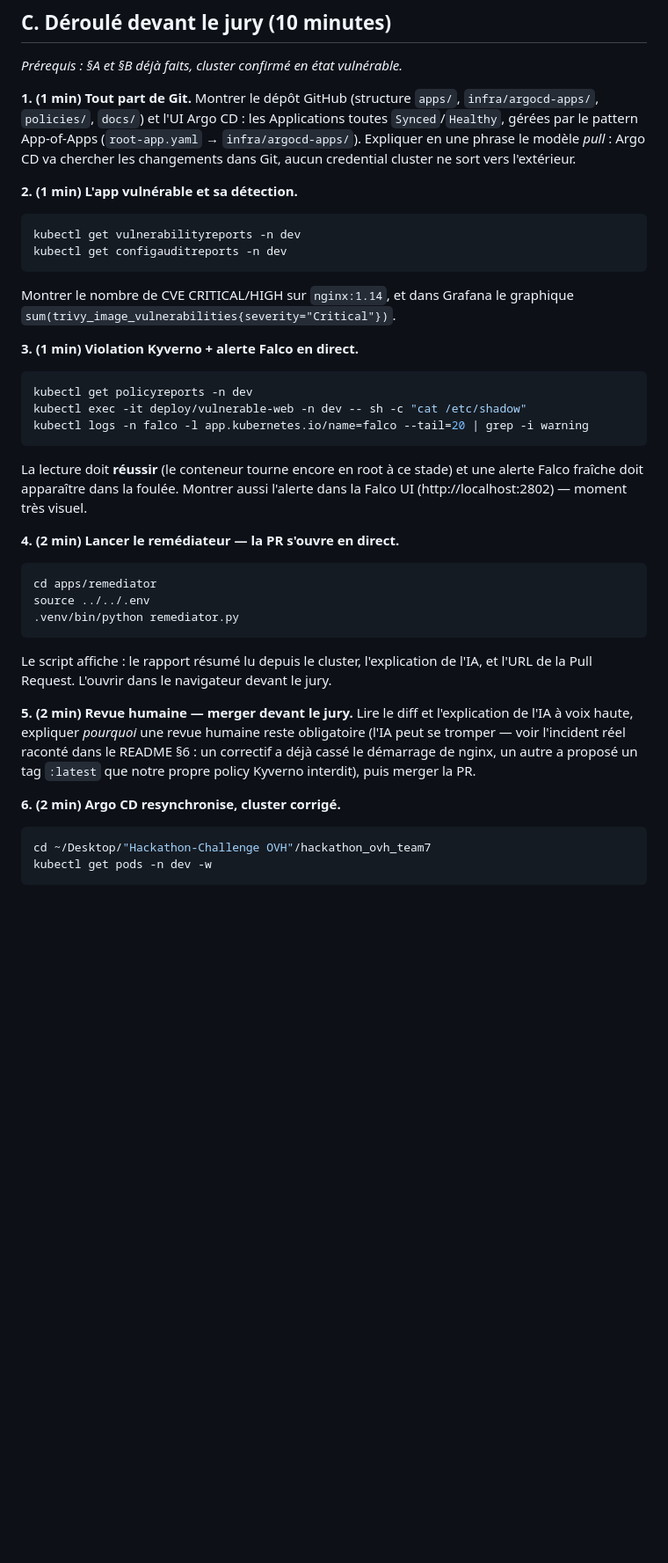
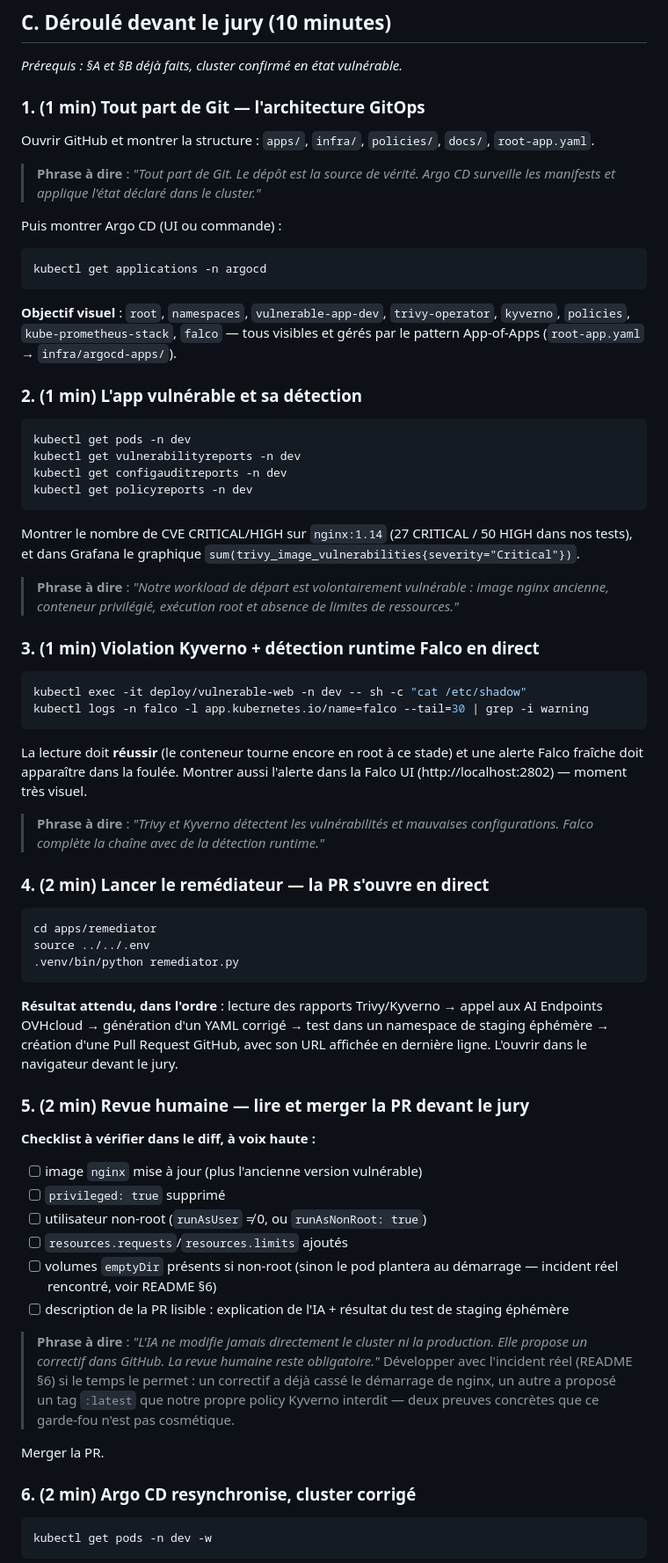
Before and after one commit to Scarfacemoignon/hackathon_ovh_team7, a Markdown page: docs/demo-script.md, the part around one of its changes. Shown at 88% size. Drawn GitHub-style; blank space fills up the shorter version.

Commit message:
docs: detailler le script de demo etape par etape (verif visuelle etat vulnerable, checklist PR, message condense) + corriger les renvois de section

````diff
--- a/docs/demo-script.md
+++ b/docs/demo-script.md
@@ -109,47 +141,81 @@ Vérifier ensuite `kubectl get applications -n argocd` : `vulnerable-app-staging
 
 *Prérequis : §A et §B déjà faits, cluster confirmé en état vulnérable.*
 
-**1. (1 min) Tout part de Git.**
-Montrer le dépôt GitHub (structure `apps/`, `infra/argocd-apps/`, `policies/`, `docs/`) et l'UI
-Argo CD : les Applications toutes `Synced`/`Healthy`, gérées par le pattern App-of-Apps
-(`root-app.yaml` → `infra/argocd-apps/`). Expliquer en une phrase le modèle *pull* : Argo CD va
-chercher les changements dans Git, aucun credential cluster ne sort vers l'extérieur.
+### 1. (1 min) Tout part de Git — l'architecture GitOps
 
-**2. (1 min) L'app vulnérable et sa détection.**
+Ouvrir GitHub et montrer la structure : `apps/`, `infra/`, `policies/`, `docs/`, `root-app.yaml`.
+
+> **Phrase à dire** : *"Tout part de Git. Le dépôt est la source de vérité. Argo CD surveille
+> les manifests et applique l'état déclaré dans le cluster."*
+
+Puis montrer Argo CD (UI ou commande) :
 ```bash
+kubectl get applications -n argocd
+```
+**Objectif visuel** : `root`, `namespaces`, `vulnerable-app-dev`, `trivy-operator`, `kyverno`,
+`policies`, `kube-prometheus-stack`, `falco` — tous visibles et gérés par le pattern
+App-of-Apps (`root-app.yaml` → `infra/argocd-apps/`).
+
+### 2. (1 min) L'app vulnérable et sa détection
+
+```bash
+kubectl get pods -n dev
 kubectl get vulnerabilityreports -n dev
 kubectl get configauditreports -n dev
+kubectl get policyreports -n dev
 ```
-Montrer le nombre de CVE CRITICAL/HIGH sur `nginx:1.14`, et dans Grafana le graphique
-`sum(trivy_image_vulnerabilities{severity="Critical"})`.
+Montrer le nombre de CVE CRITICAL/HIGH sur `nginx:1.14` (27 CRITICAL / 50 HIGH dans nos tests),
+et dans Grafana le graphique `sum(trivy_image_vulnerabilities{severity="Critical"})`.
 
-**3. (1 min) Violation Kyverno + alerte Falco en direct.**
+> **Phrase à dire** : *"Notre workload de départ est volontairement vulnérable : image nginx
+> ancienne, conteneur privilégié, exécution root et absence de limites de ressources."*
+
+### 3. (1 min) Violation Kyverno + détection runtime Falco en direct
+
 ```bash
-kubectl get policyreports -n dev
 kubectl exec -it deploy/vulnerable-web -n dev -- sh -c "cat /etc/shadow"
-kubectl logs -n falco -l app.kubernetes.io/name=falco --tail=20 | grep -i warning
+kubectl logs -n falco -l app.kubernetes.io/name=falco --tail=30 | grep -i warning
 ```
 La lecture doit **réussir** (le conteneur tourne encore en root à ce stade) et une alerte Falco
 fraîche doit apparaître dans la foulée. Montrer aussi l'alerte dans la Falco UI
 (http://localhost:2802) — moment très visuel.
 
-**4. (2 min) Lancer le remédiateur — la PR s'ouvre en direct.**
+> **Phrase à dire** : *"Trivy et Kyverno détectent les vulnérabilités et mauvaises
+> configurations. Falco complète la chaîne avec de la détection runtime."*
+
+### 4. (2 min) Lancer le remédiateur — la PR s'ouvre en direct
+
 ```bash
 cd apps/remediator
 source ../../.env
 .venv/bin/python remediator.py
 ```
-Le script affiche : le rapport résumé lu depuis le cluster, l'explication de l'IA, et l'URL de
-la Pull Request. L'ouvrir dans le navigateur devant le jury.
+**Résultat attendu, dans l'ordre** : lecture des rapports Trivy/Kyverno → appel aux AI Endpoints
+OVHcloud → génération d'un YAML corrigé → test dans un namespace de staging éphémère → création
+d'une Pull Request GitHub, avec son URL affichée en dernière ligne. L'ouvrir dans le navigateur
+devant le jury.
 
-**5. (2 min) Revue humaine — merger devant le jury.**
-Lire le diff et l'explication de l'IA à voix haute, expliquer *pourquoi* une revue humaine reste
-obligatoire (l'IA peut se tromper — voir l'incident réel raconté dans le README §6 : un
-correctif a déjà cassé le démarrage de nginx, un autre a proposé un tag `:latest` que notre
-propre policy Kyverno interdit), puis merger la PR.
+### 5. (2 min) Revue humaine — lire et merger la PR devant le jury
 
-**6. (2 min) Argo CD resynchronise, cluster corrigé.**
+**Checklist à vérifier dans le diff, à voix haute :**
+- [ ] image `nginx` mise à jour (plus l'ancienne version vulnérable)
+- [ ] `privileged: true` supprimé
+- [ ] utilisateur non-root (`runAsUser` ≠ 0, ou `runAsNonRoot: true`)
+- [ ] `resources.requests`/`resources.limits` ajoutés
+- [ ] volumes `emptyDir` présents si non-root (sinon le pod plantera au démarrage — incident
+  réel rencontré, voir README §6)
+- [ ] description de la PR lisible : explication de l'IA + résultat du test de staging éphémère
+
+> **Phrase à dire** : *"L'IA ne modifie jamais directement le cluster ni la production. Elle
+> propose un correctif dans GitHub. La revue humaine reste obligatoire."* Développer avec
+> l'incident réel (README §6) si le temps le permet : un correctif a déjà cassé le démarrage de
+> nginx, un autre a proposé un tag `:latest` que notre propre policy Kyverno interdit — deux
+> preuves concrètes que ce garde-fou n'est pas cosmétique.
+
+Merger la PR.
+
+### 6. (2 min) Argo CD resynchronise, cluster corrigé
+
 ```bash
-cd ~/Desktop/"Hackathon-Challenge OVH"/hackathon_ovh_team7
 kubectl get pods -n dev -w
 ```
````
Also changed, not shown: other parts of docs/demo-script.md (+68 -15 lines), README.md (+1 -1 lines), docs/architecture.md (+1 -1 lines).
